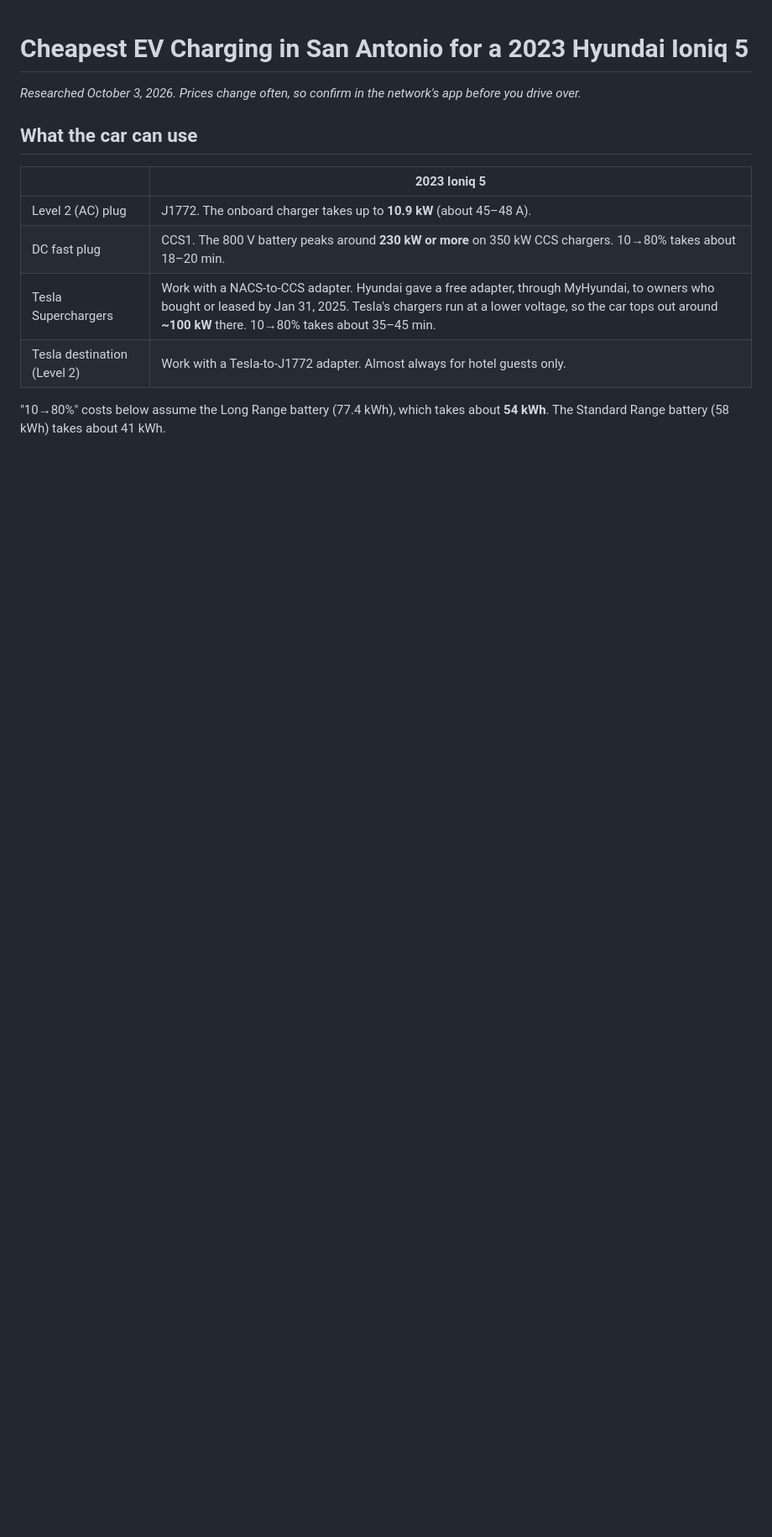
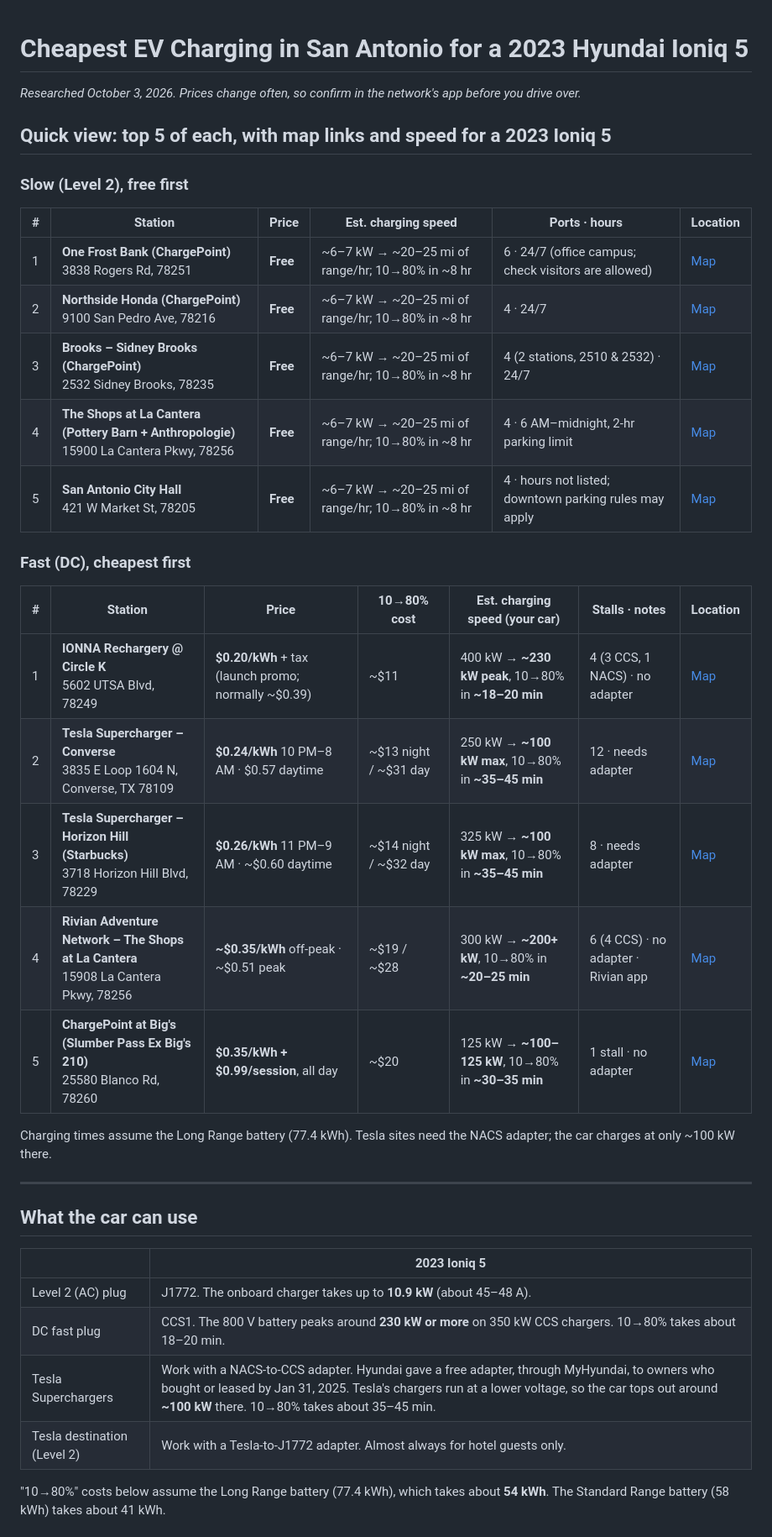
Before and after one commit to ldanielgouveia/Test, a Markdown page: san-antonio-ev-charging.md, the part around the change. Shown at 84% size. Rendered like a GitHub page; blank space fills up the shorter version.

Commit message:
Add quick-view top-5 tables with Google Maps links and charge speeds
Co-Authored-By: Claude Opus 5.5 <noreply@anthropic.com>
Claude-Session: https://claude.ai/code/session_01UWGBxY3h8APM8MV3xDEfim

```diff
--- a/san-antonio-ev-charging.md
+++ b/san-antonio-ev-charging.md
@@ -1,6 +1,32 @@
 # Cheapest EV Charging in San Antonio for a 2023 Hyundai Ioniq 5
 
 _Researched October 3, 2026. Prices change often, so confirm in the network's app before you drive over._
+
+## Quick view: top 5 of each, with map links and speed for a 2023 Ioniq 5
+
+### Slow (Level 2), free first
+
+| # | Station | Price | Est. charging speed | Ports · hours | Location |
+|---|---|---|---|---|---|
+| 1 | **One Frost Bank (ChargePoint)**<br>3838 Rogers Rd, 78251 | **Free** | ~6–7 kW → ~20–25 mi of range/hr; 10→80% in ~8 hr | 6 · 24/7 (office campus; check visitors are allowed) | [Map](https://www.google.com/maps/search/?api=1&query=One+Frost+Bank%2C+3838+Rogers+Rd%2C+San+Antonio%2C+TX+78251) |
+| 2 | **Northside Honda (ChargePoint)**<br>9100 San Pedro Ave, 78216 | **Free** | ~6–7 kW → ~20–25 mi of range/hr; 10→80% in ~8 hr | 4 · 24/7 | [Map](https://www.google.com/maps/search/?api=1&query=Northside+Honda%2C+9100+San+Pedro+Ave%2C+San+Antonio%2C+TX+78216) |
+| 3 | **Brooks – Sidney Brooks (ChargePoint)**<br>2532 Sidney Brooks, 78235 | **Free** | ~6–7 kW → ~20–25 mi of range/hr; 10→80% in ~8 hr | 4 (2 stations, 2510 & 2532) · 24/7 | [Map](https://www.google.com/maps/search/?api=1&query=2532+Sidney+Brooks%2C+San+Antonio%2C+TX+78235) |
+| 4 | **The Shops at La Cantera (Pottery Barn + Anthropologie)**<br>15900 La Cantera Pkwy, 78256 | **Free** | ~6–7 kW → ~20–25 mi of range/hr; 10→80% in ~8 hr | 4 · 6 AM–midnight, 2-hr parking limit | [Map](https://www.google.com/maps/search/?api=1&query=The+Shops+at+La+Cantera%2C+15900+La+Cantera+Pkwy%2C+San+Antonio%2C+TX+78256) |
+| 5 | **San Antonio City Hall**<br>421 W Market St, 78205 | **Free** | ~6–7 kW → ~20–25 mi of range/hr; 10→80% in ~8 hr | 4 · hours not listed; downtown parking rules may apply | [Map](https://www.google.com/maps/search/?api=1&query=San+Antonio+City+Hall%2C+421+W+Market+St%2C+San+Antonio%2C+TX+78205) |
+
+### Fast (DC), cheapest first
+
+| # | Station | Price | 10→80% cost | Est. charging speed (your car) | Stalls · notes | Location |
+|---|---|---|---|---|---|---|
+| 1 | **IONNA Rechargery @ Circle K**<br>5602 UTSA Blvd, 78249 | **$0.20/kWh** + tax (launch promo; normally ~$0.39) | ~$11 | 400 kW → **~230 kW peak**, 10→80% in **~18–20 min** | 4 (3 CCS, 1 NACS) · no adapter | [Map](https://www.google.com/maps/search/?api=1&query=5602+UTSA+Blvd%2C+San+Antonio%2C+TX+78249) |
+| 2 | **Tesla Supercharger – Converse**<br>3835 E Loop 1604 N, Converse, TX 78109 | **$0.24/kWh** 10 PM–8 AM · $0.57 daytime | ~$13 night / ~$31 day | 250 kW → **~100 kW max**, 10→80% in **~35–45 min** | 12 · needs adapter | [Map](https://www.google.com/maps/search/?api=1&query=3835+E+Loop+1604+N%2C+Converse%2C+TX+78109) |
+| 3 | **Tesla Supercharger – Horizon Hill (Starbucks)**<br>3718 Horizon Hill Blvd, 78229 | **$0.26/kWh** 11 PM–9 AM · ~$0.60 daytime | ~$14 night / ~$32 day | 325 kW → **~100 kW max**, 10→80% in **~35–45 min** | 8 · needs adapter | [Map](https://www.google.com/maps/search/?api=1&query=3718+Horizon+Hill+Blvd%2C+San+Antonio%2C+TX+78229) |
+| 4 | **Rivian Adventure Network – The Shops at La Cantera**<br>15908 La Cantera Pkwy, 78256 | **~$0.35/kWh** off-peak · ~$0.51 peak | ~$19 / ~$28 | 300 kW → **~200+ kW**, 10→80% in **~20–25 min** | 6 (4 CCS) · no adapter · Rivian app | [Map](https://www.google.com/maps/search/?api=1&query=15908+La+Cantera+Pkwy%2C+San+Antonio%2C+TX+78256) |
+| 5 | **ChargePoint at Big's (Slumber Pass Ex Big's 210)**<br>25580 Blanco Rd, 78260 | **$0.35/kWh + $0.99/session**, all day | ~$20 | 125 kW → **~100–125 kW**, 10→80% in **~30–35 min** | 1 stall · no adapter | [Map](https://www.google.com/maps/search/?api=1&query=25580+Blanco+Rd%2C+San+Antonio%2C+TX+78260) |
+
+Charging times assume the Long Range battery (77.4 kWh). Tesla sites need the NACS adapter; the car charges at only ~100 kW there.
+
+---
 
 ## What the car can use
 
```
